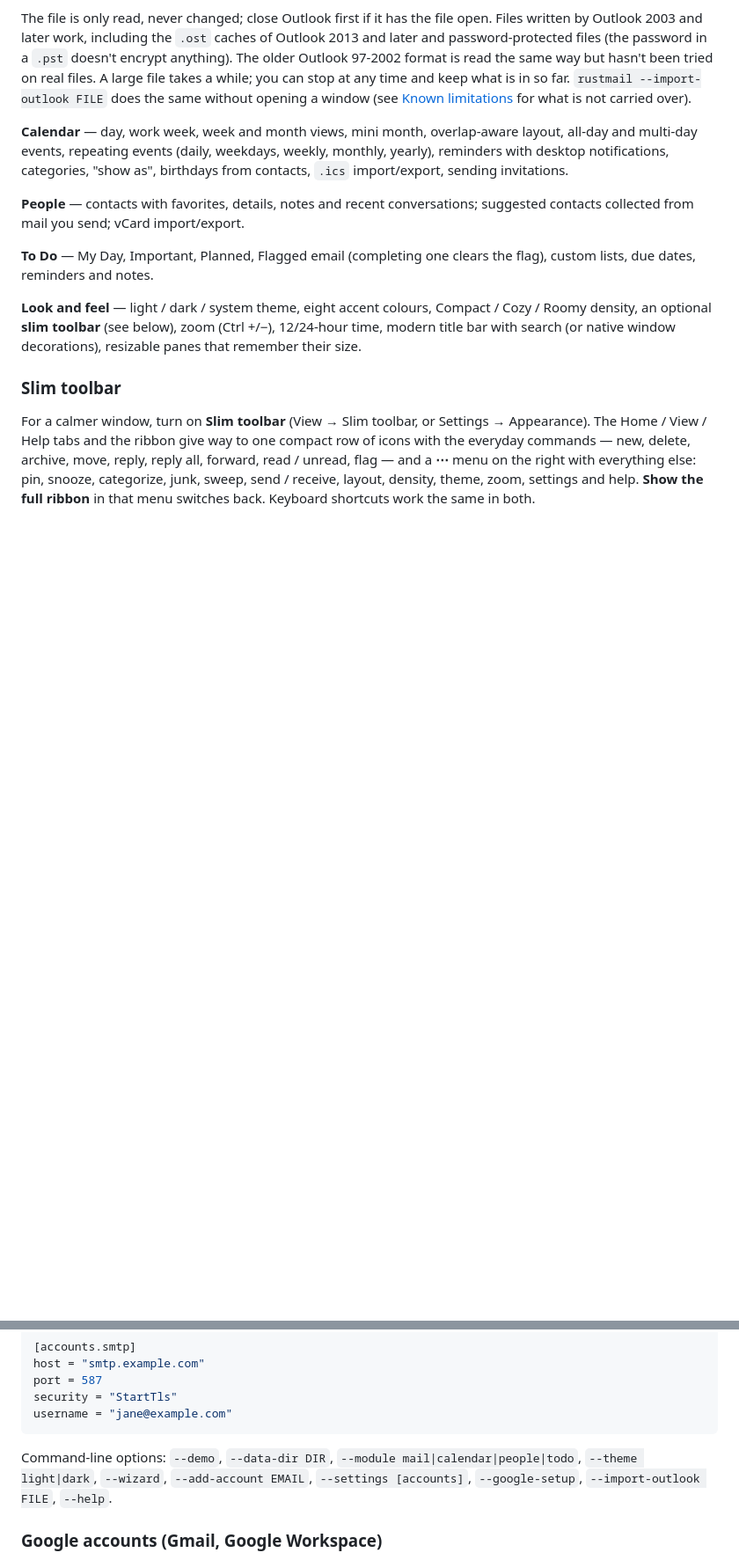
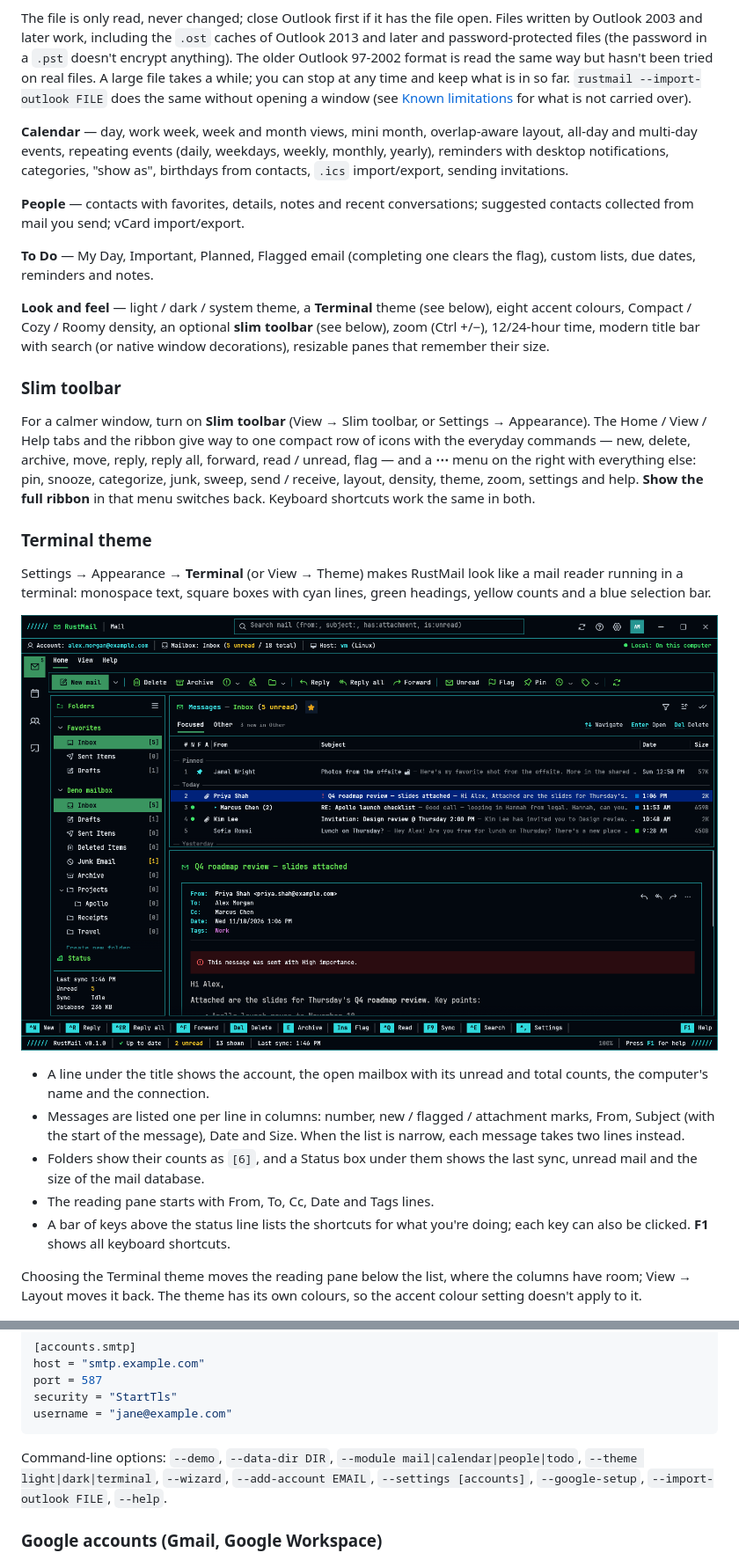
Before and after one commit to tfourk/rustoffice, a Markdown page: README.md, 2 parts joined by grey strips. Shown at 88% size. Drawn GitHub-style; pictures changed too: docs/screenshots/terminal.png (added); blank space fills up the shorter version.

````diff
--- a/README.md
+++ b/README.md
@@ -109,8 +109,8 @@ suggested contacts collected from mail you send; vCard import/export.
 **To Do** — My Day, Important, Planned, Flagged email (completing one clears the flag),
 custom lists, due dates, reminders and notes.
 
-**Look and feel** — light / dark / system theme, eight accent colours, Compact / Cozy /
-Roomy density, an optional **slim toolbar** (see below), zoom (Ctrl +/−), 12/24-hour time, modern title bar with search (or native
+**Look and feel** — light / dark / system theme, a **Terminal** theme (see below), eight
+accent colours, Compact / Cozy / Roomy density, an optional **slim toolbar** (see below), zoom (Ctrl +/−), 12/24-hour time, modern title bar with search (or native
 window decorations), resizable panes that remember their size.
 
 ### Slim toolbar
@@ -122,6 +122,29 @@ read / unread, flag — and a **⋯** menu on the right with everything else: pi
 categorize, junk, sweep, send / receive, layout, density, theme, zoom, settings and help.
 **Show the full ribbon** in that menu switches back. Keyboard shortcuts work the same in
 both.
+
+### Terminal theme
+
+Settings → Appearance → **Terminal** (or View → Theme) makes RustMail look like a mail
+reader running in a terminal: monospace text, square boxes with cyan lines, green
+headings, yellow counts and a blue selection bar.
+
+![Terminal theme](docs/screenshots/terminal.png)
+
+- A line under the title shows the account, the open mailbox with its unread and total
+  counts, the computer's name and the connection.
+- Messages are listed one per line in columns: number, new / flagged / attachment
+  marks, From, Subject (with the start of the message), Date and Size. When the list is
+  narrow, each message takes two lines instead.
+- Folders show their counts as `[6]`, and a Status box under them shows the last sync,
+  unread mail and the size of the mail database.
+- The reading pane starts with From, To, Cc, Date and Tags lines.
+- A bar of keys above the status line lists the shortcuts for what you're doing; each
+  key can also be clicked. **F1** shows all keyboard shortcuts.
+
+Choosing the Terminal theme moves the reading pane below the list, where the columns
+have room; View → Layout moves it back. The theme has its own colours, so the accent
+colour setting doesn't apply to it.
 
 ![Slim toolbar with its menu open](docs/screenshots/slim.png)
 
@@ -180,7 +203,7 @@ username = "jane@example.com"
 ```
 
 Command-line options: `--demo`, `--data-dir DIR`, `--module mail|calendar|people|todo`,
-`--theme light|dark`, `--wizard`, `--add-account EMAIL`, `--settings [accounts]`,
+`--theme light|dark|terminal`, `--wizard`, `--add-account EMAIL`, `--settings [accounts]`,
 `--google-setup`, `--import-outlook FILE`, `--help`.
 
 ### Google accounts (Gmail, Google Workspace)
````
Also changed, not shown: 16 other files.
